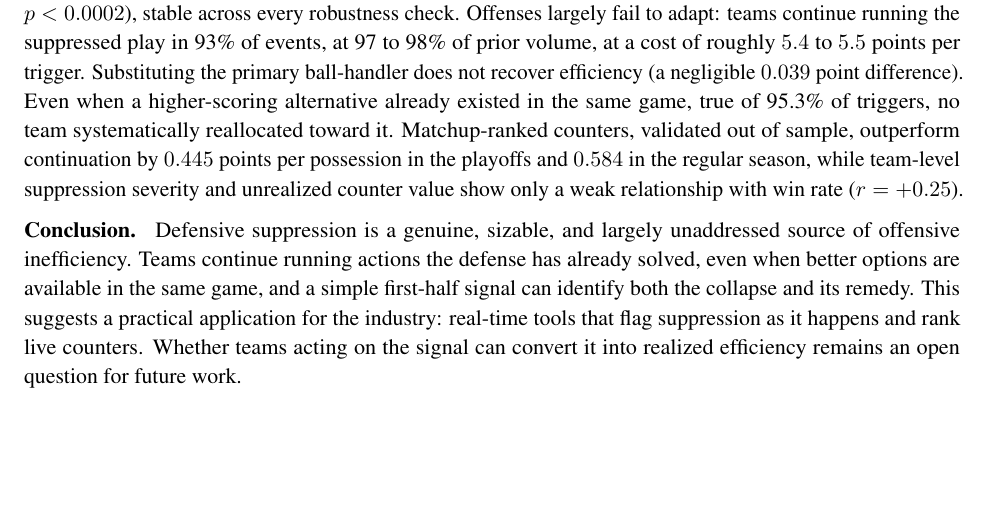
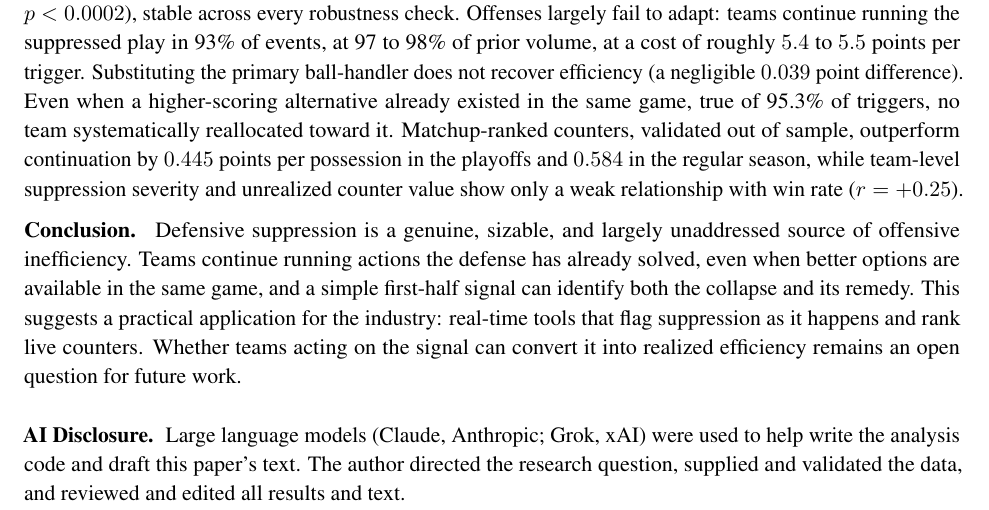
Before and after one commit to ramizheman/NBA-Defensive-Suppression, a LaTeX document (suppression_abstract.tex): part of the page, cut so that both start at the same text, the shorter picture padded with empty space. Compiled offline with pdfLaTeX.

Commit message:
updated text
Co-authored-by: Cursor <cursoragent@cursor.com>

```diff
--- a/suppression_abstract.tex
+++ b/suppression_abstract.tex
@@ -81,4 +81,11 @@ the industry: real-time tools that flag suppression as it happens and
 rank live counters. Whether teams acting on the signal can convert it
 into realized efficiency remains an open question for future work.
 
+\vspace{0.8em}
+\abssection{AI Disclosure}
+Large language models (Claude, Anthropic; Grok, xAI) were used to
+help write the analysis code and draft this paper's text. The author
+directed the research question, supplied and validated the data, and
+reviewed and edited all results and text.
+
 \end{document}
```
